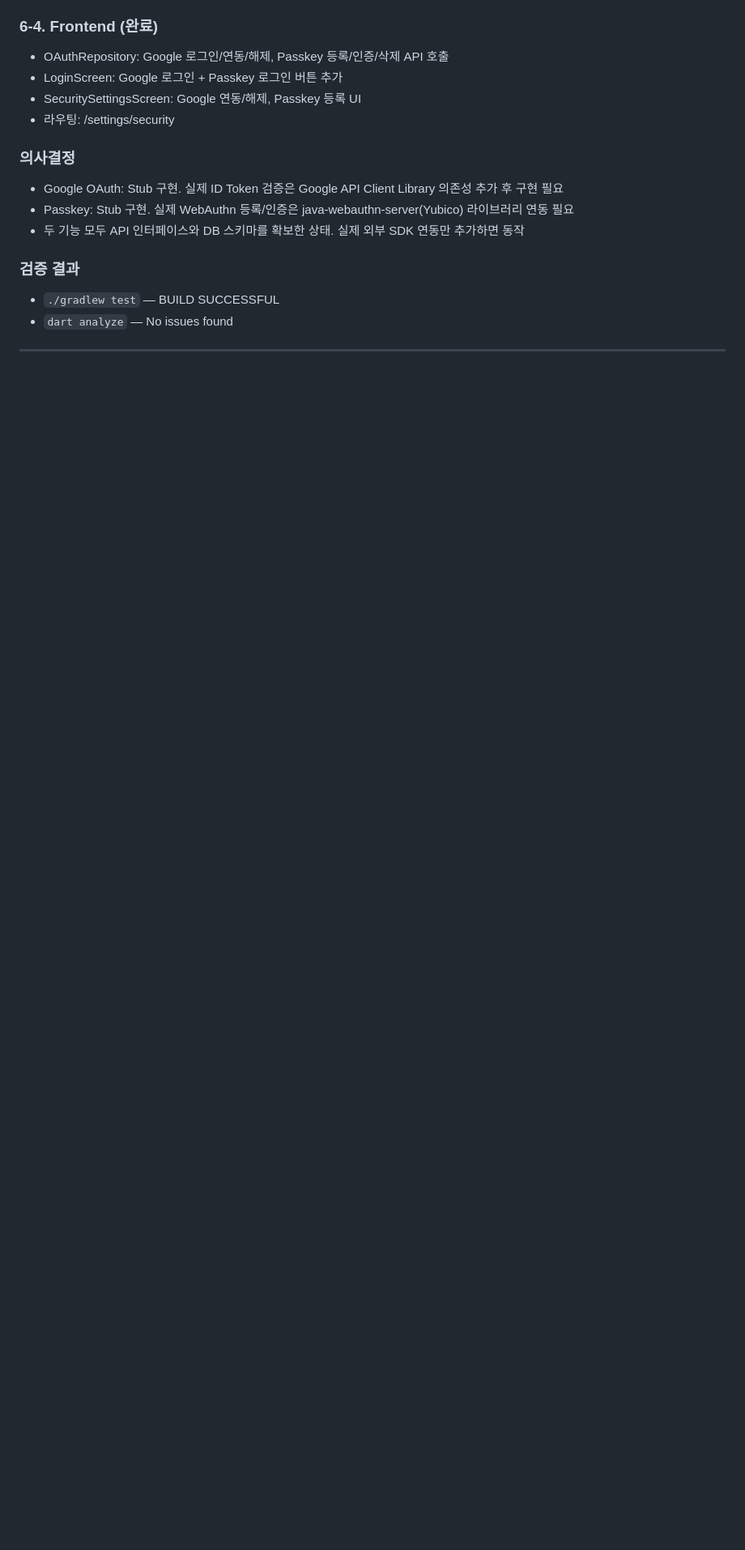
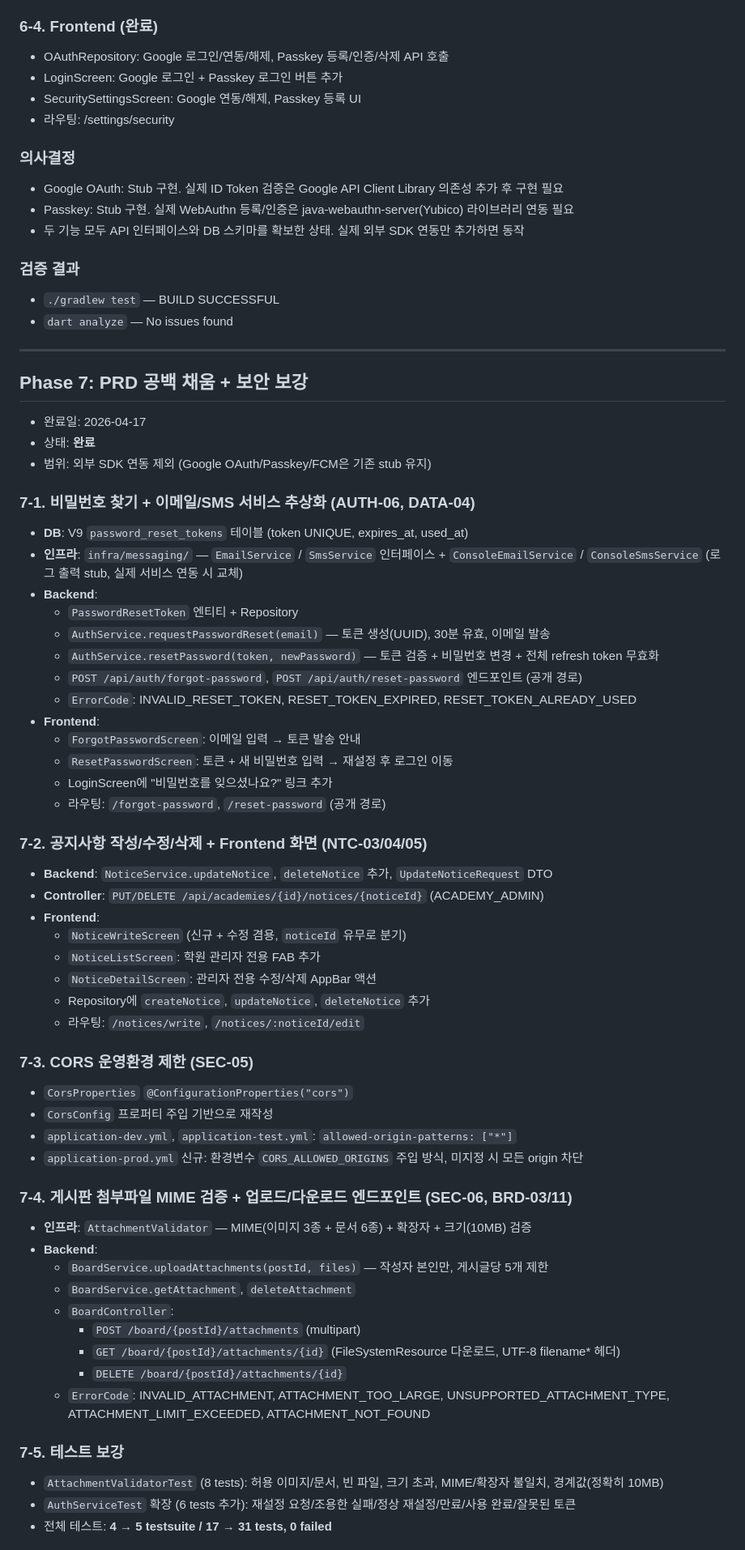
Before and after one commit to jbh1024/healthier_harness, a Markdown page: docs/plan/전체구현계획_20260407_plan.md, the part around one of its changes. Shown at 81% size. Rendered like a GitHub page; blank space fills up the shorter version.

```diff
--- a/docs/plan/전체구현계획_20260407_plan.md
+++ b/docs/plan/전체구현계획_20260407_plan.md
@@ -240,3 +241,56 @@
 
 ---
 
+## Phase 7: PRD 공백 채움 + 보안 보강
+
+- 완료일: 2026-04-17
+- 상태: **완료**
+- 범위: 외부 SDK 연동 제외 (Google OAuth/Passkey/FCM은 기존 stub 유지)
+
+### 7-1. 비밀번호 찾기 + 이메일/SMS 서비스 추상화 (AUTH-06, DATA-04)
+- **DB**: V9 `password_reset_tokens` 테이블 (token UNIQUE, expires_at, used_at)
+- **인프라**: `infra/messaging/` — `EmailService` / `SmsService` 인터페이스 + `ConsoleEmailService` / `ConsoleSmsService` (로그 출력 stub, 실제 서비스 연동 시 교체)
+- **Backend**:
+  - `PasswordResetToken` 엔티티 + Repository
+  - `AuthService.requestPasswordReset(email)` — 토큰 생성(UUID), 30분 유효, 이메일 발송
+  - `AuthService.resetPassword(token, newPassword)` — 토큰 검증 + 비밀번호 변경 + 전체 refresh token 무효화
+  - `POST /api/auth/forgot-password`, `POST /api/auth/reset-password` 엔드포인트 (공개 경로)
+  - `ErrorCode`: INVALID_RESET_TOKEN, RESET_TOKEN_EXPIRED, RESET_TOKEN_ALREADY_USED
+- **Frontend**:
+  - `ForgotPasswordScreen`: 이메일 입력 → 토큰 발송 안내
+  - `ResetPasswordScreen`: 토큰 + 새 비밀번호 입력 → 재설정 후 로그인 이동
+  - LoginScreen에 "비밀번호를 잊으셨나요?" 링크 추가
+  - 라우팅: `/forgot-password`, `/reset-password` (공개 경로)
+
+### 7-2. 공지사항 작성/수정/삭제 + Frontend 화면 (NTC-03/04/05)
+- **Backend**: `NoticeService.updateNotice`, `deleteNotice` 추가, `UpdateNoticeRequest` DTO
+- **Controller**: `PUT/DELETE /api/academies/{id}/notices/{noticeId}` (ACADEMY_ADMIN)
+- **Frontend**:
+  - `NoticeWriteScreen` (신규 + 수정 겸용, `noticeId` 유무로 분기)
+  - `NoticeListScreen`: 학원 관리자 전용 FAB 추가
+  - `NoticeDetailScreen`: 관리자 전용 수정/삭제 AppBar 액션
+  - Repository에 `createNotice`, `updateNotice`, `deleteNotice` 추가
+  - 라우팅: `/notices/write`, `/notices/:noticeId/edit`
+
+### 7-3. CORS 운영환경 제한 (SEC-05)
+- `CorsProperties` `@ConfigurationProperties("cors")`
+- `CorsConfig` 프로퍼티 주입 기반으로 재작성
+- `application-dev.yml`, `application-test.yml`: `allowed-origin-patterns: ["*"]`
+- `application-prod.yml` 신규: 환경변수 `CORS_ALLOWED_ORIGINS` 주입 방식, 미지정 시 모든 origin 차단
+
+### 7-4. 게시판 첨부파일 MIME 검증 + 업로드/다운로드 엔드포인트 (SEC-06, BRD-03/11)
+- **인프라**: `AttachmentValidator` — MIME(이미지 3종 + 문서 6종) + 확장자 + 크기(10MB) 검증
+- **Backend**:
+  - `BoardService.uploadAttachments(postId, files)` — 작성자 본인만, 게시글당 5개 제한
+  - `BoardService.getAttachment`, `deleteAttachment`
+  - `BoardController`:
+    - `POST /board/{postId}/attachments` (multipart)
+    - `GET /board/{postId}/attachments/{id}` (FileSystemResource 다운로드, UTF-8 filename* 헤더)
+    - `DELETE /board/{postId}/attachments/{id}`
+  - `ErrorCode`: INVALID_ATTACHMENT, ATTACHMENT_TOO_LARGE, UNSUPPORTED_ATTACHMENT_TYPE, ATTACHMENT_LIMIT_EXCEEDED, ATTACHMENT_NOT_FOUND
+
+### 7-5. 테스트 보강
+- `AttachmentValidatorTest` (8 tests): 허용 이미지/문서, 빈 파일, 크기 초과, MIME/확장자 불일치, 경계값(정확히 10MB)
+- `AuthServiceTest` 확장 (6 tests 추가): 재설정 요청/조용한 실패/정상 재설정/만료/사용 완료/잘못된 토큰
+- 전체 테스트: **4 → 5 testsuite / 17 → 31 tests, 0 failed**
+
```
Also changed, not shown: other parts of docs/plan/전체구현계획_20260407_plan.md (+25 -8 lines), docs/프로젝트전체리뷰_20260417.md (added, +78 -0 lines).
